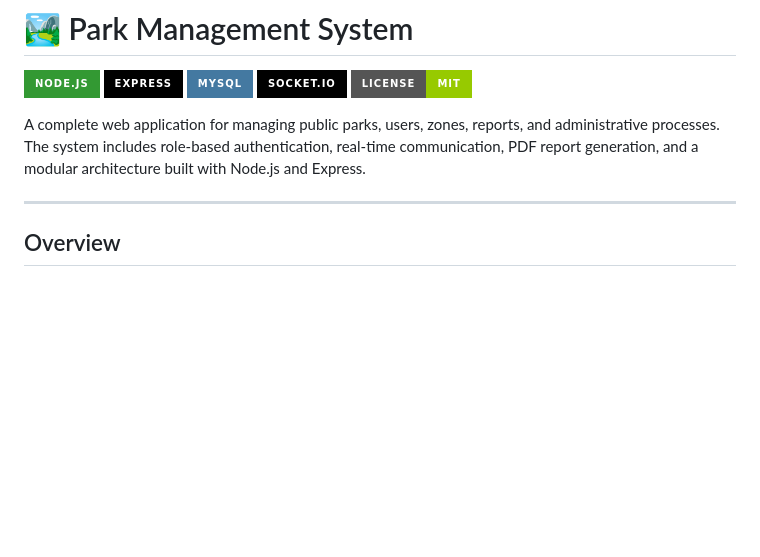
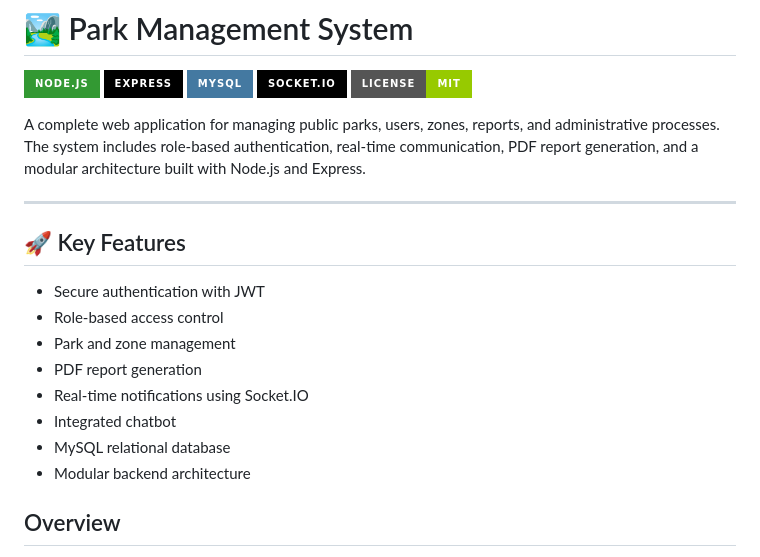
Before and after one commit to jomel42/park-management-system, a Markdown page: README.md, the part around the change. GitHub-like rendering; badges without logos; blank space fills up the shorter version.

```diff
--- a/README.md
+++ b/README.md
@@ -9,7 +9,16 @@
 A complete web application for managing public parks, users, zones, reports, and administrative processes. The system includes role-based authentication, real-time communication, PDF report generation, and a modular architecture built with Node.js and Express.
 
 ---
+## 🚀 Key Features
 
+- Secure authentication with JWT
+- Role-based access control
+- Park and zone management
+- PDF report generation
+- Real-time notifications using Socket.IO
+- Integrated chatbot
+- MySQL relational database
+- Modular backend architecture
 ## Overview
 
 The Park Management System was developed to simplify the administration of public parks by providing tools for managing parks, zones, users, reports, and other administrative tasks through a secure and scalable web application.
```
